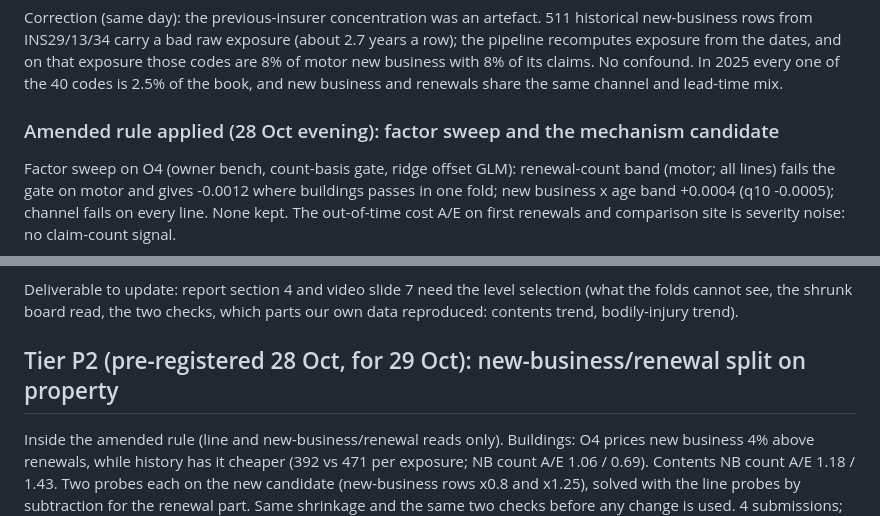
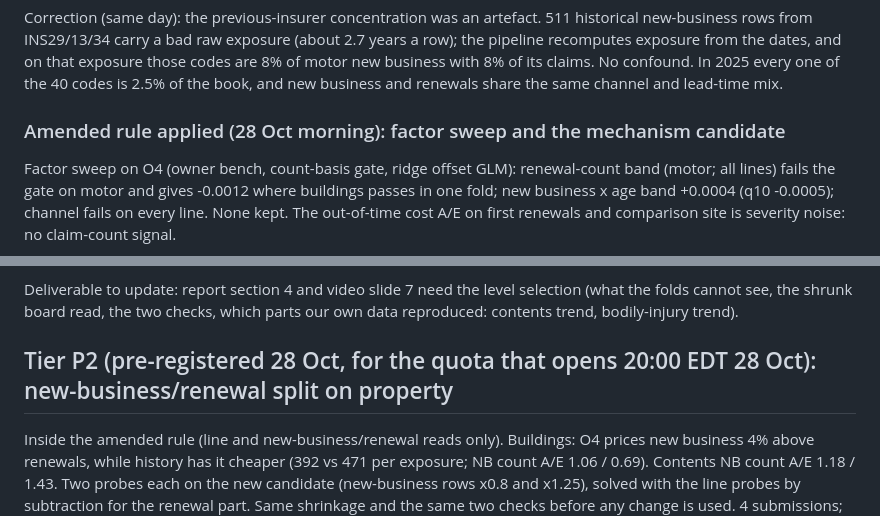
Before and after one commit to farmcoding/iaa-hackathon-2026, a Markdown page: research/experiment_backlog_emerging.md, 2 parts joined by grey strips. GitHub-like rendering.

Commit message:
signoff/backlog: correct timestamps (morning of 28 Oct)
Co-Authored-By: Claude Opus 5.5 <noreply@anthropic.com>

```diff
--- a/research/experiment_backlog_emerging.md
+++ b/research/experiment_backlog_emerging.md
@@ -305,7 +305,7 @@ pipeline recomputes exposure from the dates, and on that exposure those codes ar
 motor new business with 8% of its claims. No confound. In 2025 every one of the 40 codes is
 2.5% of the book, and new business and renewals share the same channel and lead-time mix.
 
-### Amended rule applied (28 Oct evening): factor sweep and the mechanism candidate
+### Amended rule applied (28 Oct morning): factor sweep and the mechanism candidate
 
 Factor sweep on O4 (owner bench, count-basis gate, ridge offset GLM): renewal-count band
 (motor; all lines) fails the gate on motor and gives -0.0012 where buildings passes in one
@@ -332,7 +332,7 @@ Deliverable to update: report section 4 and video slide 7 need the level selecti
 the folds cannot see, the shrunk board read, the two checks, which parts our own data
 reproduced: contents trend, bodily-injury trend).
 
-## Tier P2 (pre-registered 28 Oct, for 29 Oct): new-business/renewal split on property
+## Tier P2 (pre-registered 28 Oct, for the quota that opens 20:00 EDT 28 Oct): new-business/renewal split on property
 
 Inside the amended rule (line and new-business/renewal reads only). Buildings: O4 prices new
 business 4% above renewals, while history has it cheaper (392 vs 471 per exposure; NB count
```
Also changed, not shown: docs/SIGNOFF.md (+1 -1 lines).
